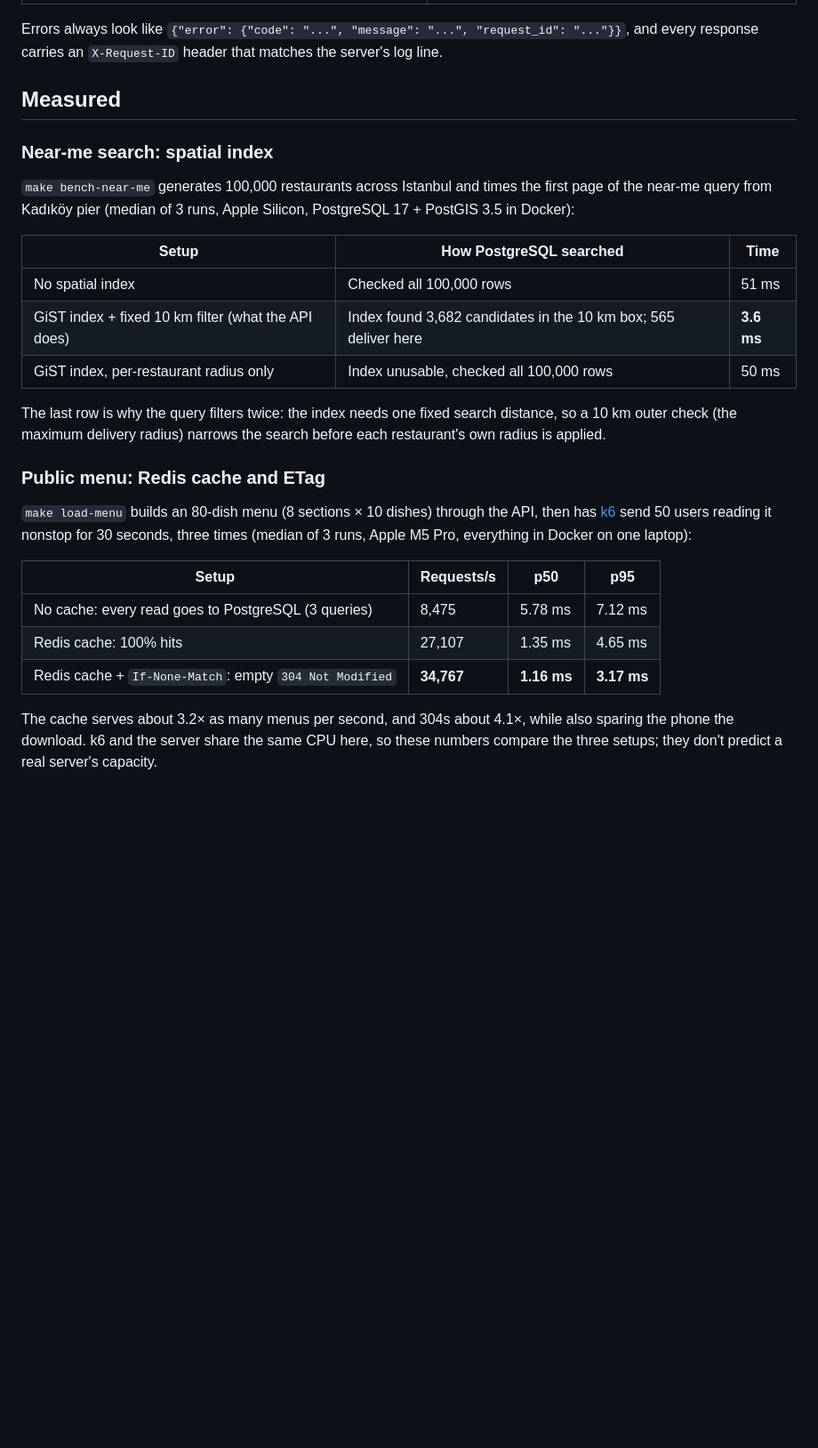
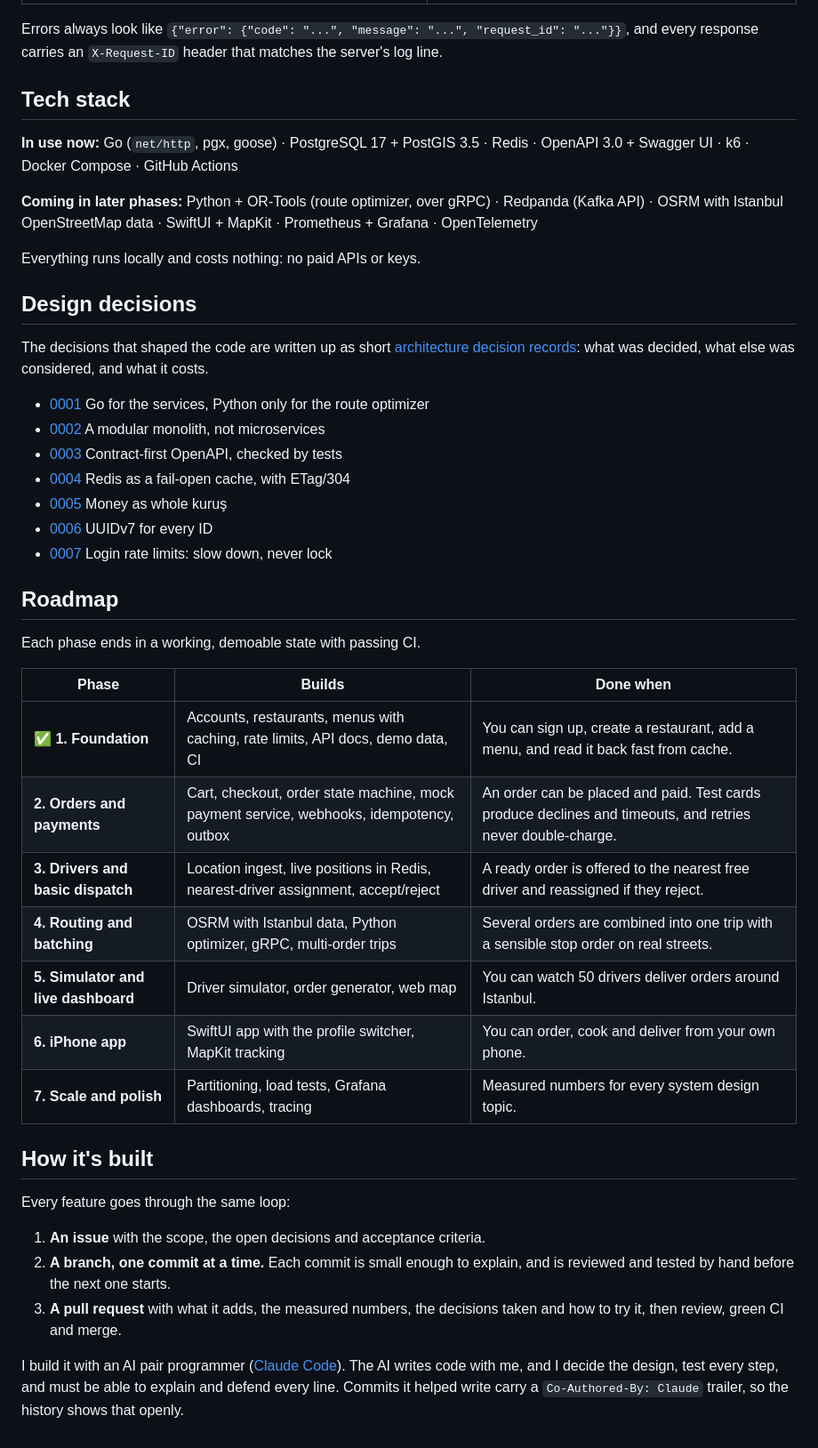
Before and after one commit to atalaymudanyali/quickbytes, a Markdown page: README.md, the part around one of its changes. Shown at 89% size. GitHub-like rendering; folded sections open; blank space fills up the shorter version.

```diff
--- a/README.md
+++ b/README.md
@@ -127,36 +189,58 @@ Errors always look like
 `{"error": {"code": "...", "message": "...", "request_id": "..."}}`, and every
 response carries an `X-Request-ID` header that matches the server's log line.
 
-## Measured
+</details>
 
-### Near-me search: spatial index
+## Tech stack
 
-`make bench-near-me` generates 100,000 restaurants across Istanbul and times the
-first page of the near-me query from Kadıköy pier (median of 3 runs, Apple Silicon,
-PostgreSQL 17 + PostGIS 3.5 in Docker):
+**In use now:** Go (`net/http`, pgx, goose) · PostgreSQL 17 + PostGIS 3.5 · Redis ·
+OpenAPI 3.0 + Swagger UI · k6 · Docker Compose · GitHub Actions
 
-| Setup | How PostgreSQL searched | Time |
+**Coming in later phases:** Python + OR-Tools (route optimizer, over gRPC) ·
+Redpanda (Kafka API) · OSRM with Istanbul OpenStreetMap data · SwiftUI + MapKit ·
+Prometheus + Grafana · OpenTelemetry
+
+Everything runs locally and costs nothing: no paid APIs or keys.
+
+## Design decisions
+
+The decisions that shaped the code are written up as short
+[architecture decision records](docs/adr/): what was decided, what else was
+considered, and what it costs.
+
+- [0001](docs/adr/0001-go-with-a-python-optimizer.md) Go for the services, Python only for the route optimizer
+- [0002](docs/adr/0002-modular-monolith.md) A modular monolith, not microservices
+- [0003](docs/adr/0003-contract-first-openapi.md) Contract-first OpenAPI, checked by tests
+- [0004](docs/adr/0004-redis-fail-open-cache.md) Redis as a fail-open cache, with ETag/304
+- [0005](docs/adr/0005-money-in-kurus.md) Money as whole kuruş
+- [0006](docs/adr/0006-uuidv7-ids.md) UUIDv7 for every ID
+- [0007](docs/adr/0007-rate-limiting.md) Login rate limits: slow down, never lock
+
+## Roadmap
+
+Each phase ends in a working, demoable state with passing CI.
+
+| Phase | Builds | Done when |
 |---|---|---|
-| No spatial index | Checked all 100,000 rows | 51 ms |
-| GiST index + fixed 10 km filter (what the API does) | Index found 3,682 candidates in the 10 km box; 565 deliver here | **3.6 ms** |
-| GiST index, per-restaurant radius only | Index unusable, checked all 100,000 rows | 50 ms |
+| ✅ **1. Foundation** | Accounts, restaurants, menus with caching, rate limits, API docs, demo data, CI | You can sign up, create a restaurant, add a menu, and read it back fast from cache. |
+| **2. Orders and payments** | Cart, checkout, order state machine, mock payment service, webhooks, idempotency, outbox | An order can be placed and paid. Test cards produce declines and timeouts, and retries never double-charge. |
+| **3. Drivers and basic dispatch** | Location ingest, live positions in Redis, nearest-driver assignment, accept/reject | A ready order is offered to the nearest free driver and reassigned if they reject. |
+| **4. Routing and batching** | OSRM with Istanbul data, Python optimizer, gRPC, multi-order trips | Several orders are combined into one trip with a sensible stop order on real streets. |
+| **5. Simulator and live dashboard** | Driver simulator, order generator, web map | You can watch 50 drivers deliver orders around Istanbul. |
+| **6. iPhone app** | SwiftUI app with the profile switcher, MapKit tracking | You can order, cook and deliver from your own phone. |
+| **7. Scale and polish** | Partitioning, load tests, Grafana dashboards, tracing | Measured numbers for every system design topic. |
 
-The last row is why the query filters twice: the index needs one fixed search
-distance, so a 10 km outer check (the maximum delivery radius) narrows the search
-before each restaurant's own radius is applied.
+## How it's built
 
-### Public menu: Redis cache and ETag
+Every feature goes through the same loop:
 
-`make load-menu` builds an 80-dish menu (8 sections × 10 dishes) through the API,
-then has [k6](https://k6.io) send 50 users reading it nonstop for 30 seconds, three
-times (median of 3 runs, Apple M5 Pro, everything in Docker on one laptop):
+1. **An issue** with the scope, the open decisions and acceptance criteria.
+2. **A branch, one commit at a time.** Each commit is small enough to explain, and
+   is reviewed and tested by hand before the next one starts.
+3. **A pull request** with what it adds, the measured numbers, the decisions taken
+   and how to try it, then review, green CI and merge.
 
-| Setup | Requests/s | p50 | p95 |
-|---|---|---|---|
-| No cache: every read goes to PostgreSQL (3 queries) | 8,475 | 5.78 ms | 7.12 ms |
-| Redis cache: 100% hits | 27,107 | 1.35 ms | 4.65 ms |
-| Redis cache + `If-None-Match`: empty `304 Not Modified` | **34,767** | **1.16 ms** | **3.17 ms** |
-
-The cache serves about 3.2× as many menus per second, and 304s about 4.1×, while
-also sparing the phone the download. k6 and the server share the same CPU here, so
-these numbers compare the three setups; they don't predict a real server's capacity.
+I build it with an AI pair programmer ([Claude Code](https://claude.com/claude-code)).
+The AI writes code with me, and I decide the design, test every step, and must be able
+to explain and defend every line. Commits it helped write carry a
+`Co-Authored-By: Claude` trailer, so the history shows that openly.
```
Also changed, not shown: other parts of README.md (+85 -23 lines).
